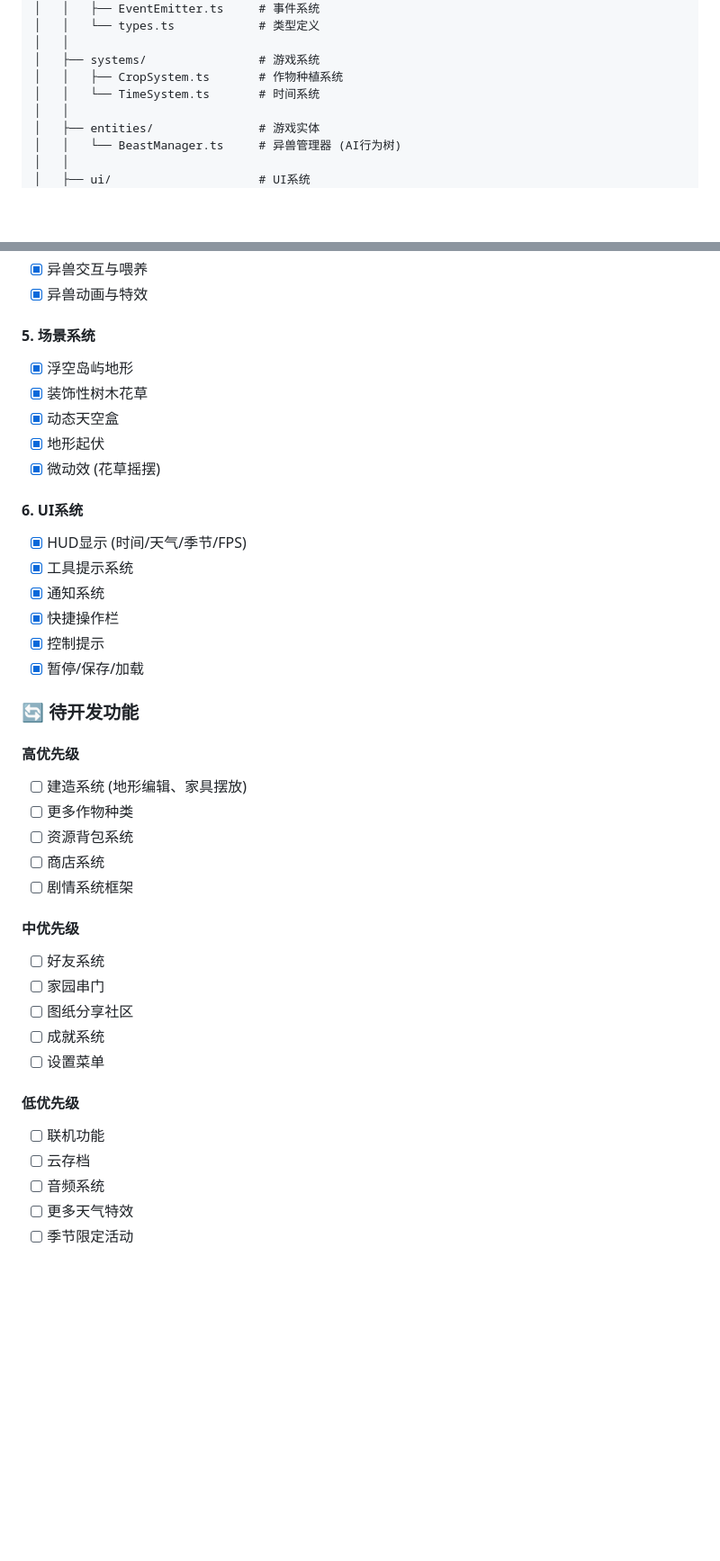
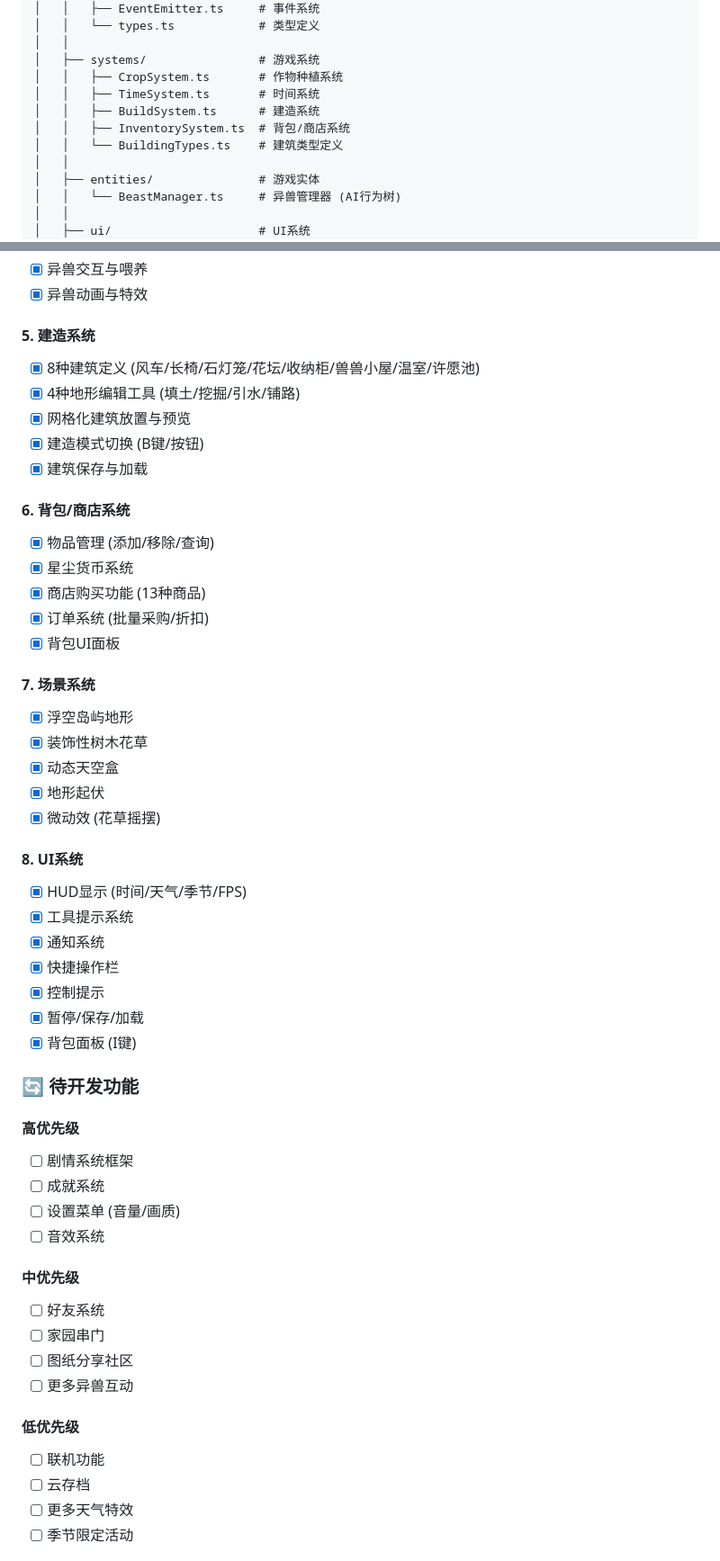
Before and after one commit to cdp1114/game, a Markdown page: README.md, 2 parts joined by grey strips. Shown at 90% size. Rendered like a GitHub page; blank space fills up the shorter version.

Commit message:
feat: 继续开发游戏
Co-authored-by: traeagent <traeagent@users.noreply.github.com>

```diff
--- a/README.md
+++ b/README.md
@@ -85,7 +85,10 @@ xingye-qisu/
 │   │
 │   ├── systems/                # 游戏系统
 │   │   ├── CropSystem.ts       # 作物种植系统
-│   │   └── TimeSystem.ts       # 时间系统
+│   │   ├── TimeSystem.ts       # 时间系统
+│   │   ├── BuildSystem.ts      # 建造系统
+│   │   ├── InventorySystem.ts  # 背包/商店系统
+│   │   └── BuildingTypes.ts    # 建筑类型定义
 │   │
 │   ├── entities/               # 游戏实体
 │   │   └── BeastManager.ts     # 异兽管理器 (AI行为树)
@@ -141,41 +144,53 @@ xingye-qisu/
 - [x] 异兽交互与喂养
 - [x] 异兽动画与特效
 
-#### 5. 场景系统
+#### 5. 建造系统
+- [x] 8种建筑定义 (风车/长椅/石灯笼/花坛/收纳柜/兽兽小屋/温室/许愿池)
+- [x] 4种地形编辑工具 (填土/挖掘/引水/铺路)
+- [x] 网格化建筑放置与预览
+- [x] 建造模式切换 (B键/按钮)
+- [x] 建筑保存与加载
+
+#### 6. 背包/商店系统
+- [x] 物品管理 (添加/移除/查询)
+- [x] 星尘货币系统
+- [x] 商店购买功能 (13种商品)
+- [x] 订单系统 (批量采购/折扣)
+- [x] 背包UI面板
+
+#### 7. 场景系统
 - [x] 浮空岛屿地形
 - [x] 装饰性树木花草
 - [x] 动态天空盒
 - [x] 地形起伏
 - [x] 微动效 (花草摇摆)
 
-#### 6. UI系统
+#### 8. UI系统
 - [x] HUD显示 (时间/天气/季节/FPS)
 - [x] 工具提示系统
 - [x] 通知系统
 - [x] 快捷操作栏
 - [x] 控制提示
 - [x] 暂停/保存/加载
+- [x] 背包面板 (I键)
 
 ### 🔄 待开发功能
 
 #### 高优先级
-- [ ] 建造系统 (地形编辑、家具摆放)
-- [ ] 更多作物种类
-- [ ] 资源背包系统
-- [ ] 商店系统
 - [ ] 剧情系统框架
+- [ ] 成就系统
+- [ ] 设置菜单 (音量/画质)
+- [ ] 音效系统
 
 #### 中优先级
 - [ ] 好友系统
 - [ ] 家园串门
 - [ ] 图纸分享社区
-- [ ] 成就系统
-- [ ] 设置菜单
+- [ ] 更多异兽互动
 
 #### 低优先级
 - [ ] 联机功能
 - [ ] 云存档
-- [ ] 音频系统
 - [ ] 更多天气特效
 - [ ] 季节限定活动
 
```
Also changed, not shown: other parts of README.md (+10 -1 lines).
